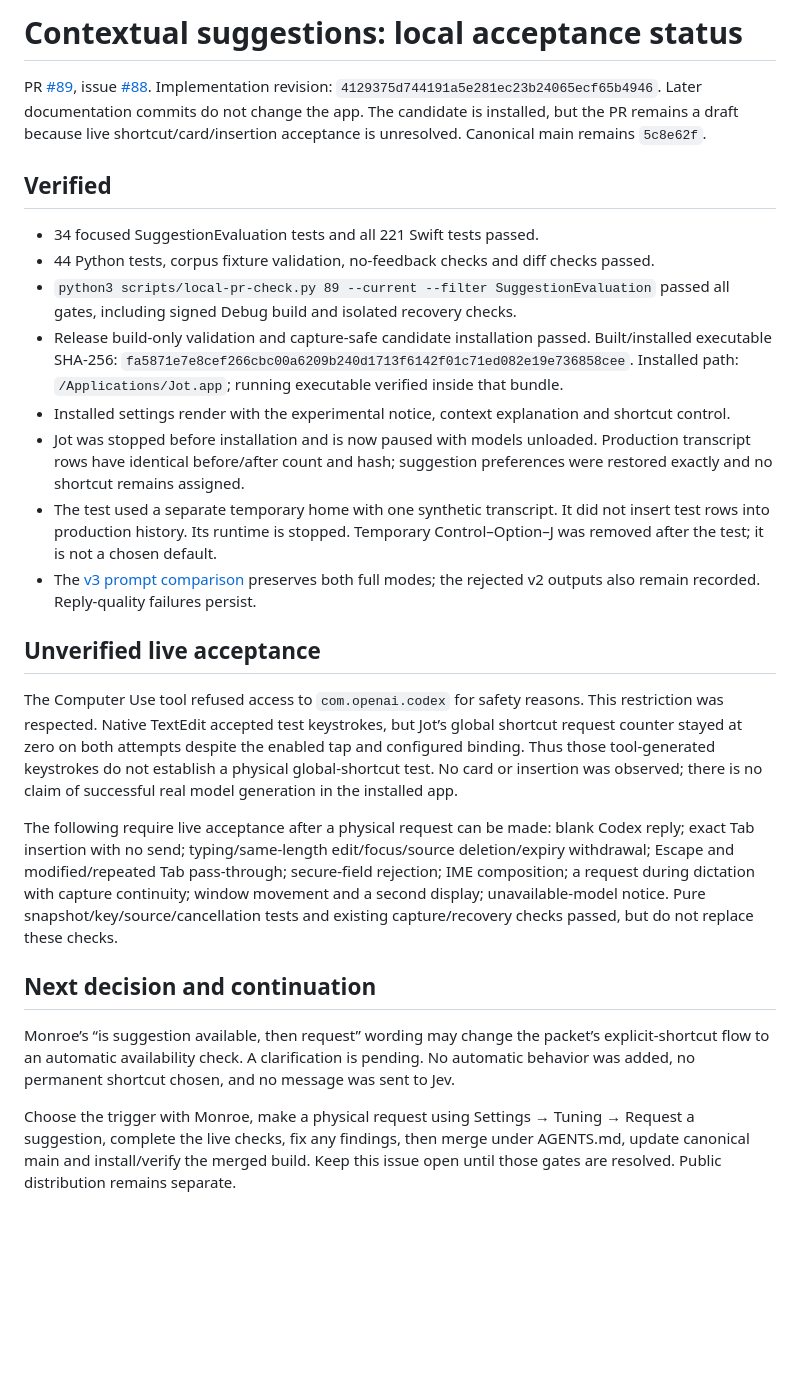
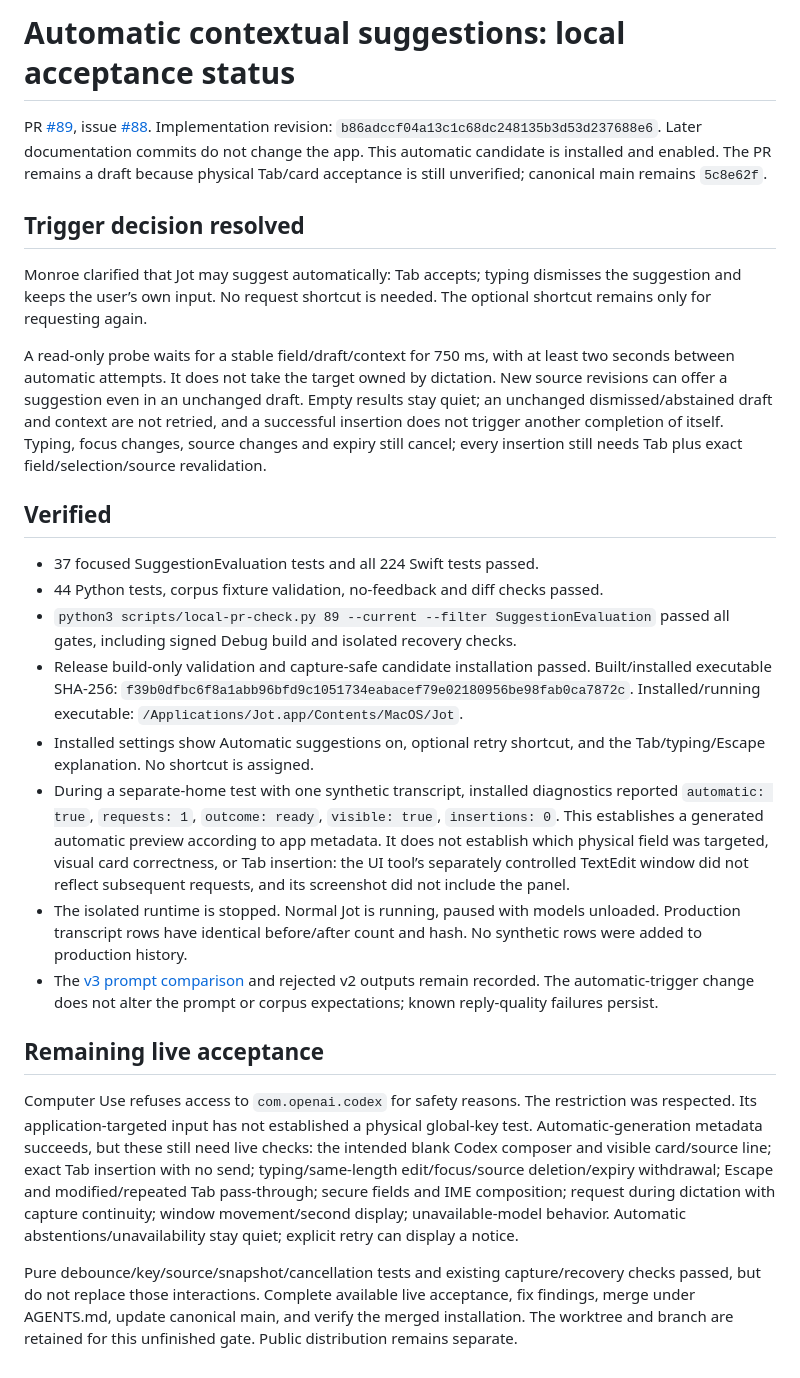
Before and after one commit to StoneHub/jot, a Markdown page: docs/local-tasks/contextual-suggestions-validation.md, the part around the change. Drawn GitHub-style; blank space fills up the shorter version.

Commit message:
Record automatic candidate install and live validation limits

```diff
--- a/docs/local-tasks/contextual-suggestions-validation.md
+++ b/docs/local-tasks/contextual-suggestions-validation.md
@@ -1,26 +1,26 @@
-# Contextual suggestions: local acceptance status
+# Automatic contextual suggestions: local acceptance status
 
-PR [#89](https://github.com/StoneHub/jot/pull/89), issue [#88](https://github.com/StoneHub/jot/issues/88). Implementation revision: `4129375d744191a5e281ec23b24065ecf65b4946`. Later documentation commits do not change the app. The candidate is installed, but the PR remains a draft because live shortcut/card/insertion acceptance is unresolved. Canonical main remains `5c8e62f`.
+PR [#89](https://github.com/StoneHub/jot/pull/89), issue [#88](https://github.com/StoneHub/jot/issues/88). Implementation revision: `b86adccf04a13c1c68dc248135b3d53d237688e6`. Later documentation commits do not change the app. This automatic candidate is installed and enabled. The PR remains a draft because physical Tab/card acceptance is still unverified; canonical main remains `5c8e62f`.
+
+## Trigger decision resolved
+
+Monroe clarified that Jot may suggest automatically: Tab accepts; typing dismisses the suggestion and keeps the user’s own input. No request shortcut is needed. The optional shortcut remains only for requesting again.
+
+A read-only probe waits for a stable field/draft/context for 750 ms, with at least two seconds between automatic attempts. It does not take the target owned by dictation. New source revisions can offer a suggestion even in an unchanged draft. Empty results stay quiet; an unchanged dismissed/abstained draft and context are not retried, and a successful insertion does not trigger another completion of itself. Typing, focus changes, source changes and expiry still cancel; every insertion still needs Tab plus exact field/selection/source revalidation.
 
 ## Verified
 
-- 34 focused SuggestionEvaluation tests and all 221 Swift tests passed.
-- 44 Python tests, corpus fixture validation, no-feedback checks and diff checks passed.
+- 37 focused SuggestionEvaluation tests and all 224 Swift tests passed.
+- 44 Python tests, corpus fixture validation, no-feedback and diff checks passed.
 - `python3 scripts/local-pr-check.py 89 --current --filter SuggestionEvaluation` passed all gates, including signed Debug build and isolated recovery checks.
-- Release build-only validation and capture-safe candidate installation passed. Built/installed executable SHA-256: `fa5871e7e8cef266cbc00a6209b240d1713f6142f01c71ed082e19e736858cee`. Installed path: `/Applications/Jot.app`; running executable verified inside that bundle.
-- Installed settings render with the experimental notice, context explanation and shortcut control.
-- Jot was stopped before installation and is now paused with models unloaded. Production transcript rows have identical before/after count and hash; suggestion preferences were restored exactly and no shortcut remains assigned.
-- The test used a separate temporary home with one synthetic transcript. It did not insert test rows into production history. Its runtime is stopped. Temporary Control–Option–J was removed after the test; it is not a chosen default.
-- The [v3 prompt comparison](../evaluation/contextual-suggestions/results/2026-09-25-v3/README.md) preserves both full modes; the rejected v2 outputs also remain recorded. Reply-quality failures persist.
+- Release build-only validation and capture-safe candidate installation passed. Built/installed executable SHA-256: `f39b0dfbc6f8a1abb96bfd9c1051734eabacef79e02180956be98fab0ca7872c`. Installed/running executable: `/Applications/Jot.app/Contents/MacOS/Jot`.
+- Installed settings show Automatic suggestions on, optional retry shortcut, and the Tab/typing/Escape explanation. No shortcut is assigned.
+- During a separate-home test with one synthetic transcript, installed diagnostics reported `automatic: true`, `requests: 1`, `outcome: ready`, `visible: true`, `insertions: 0`. This establishes a generated automatic preview according to app metadata. It does not establish which physical field was targeted, visual card correctness, or Tab insertion: the UI tool’s separately controlled TextEdit window did not reflect subsequent requests, and its screenshot did not include the panel.
+- The isolated runtime is stopped. Normal Jot is running, paused with models unloaded. Production transcript rows have identical before/after count and hash. No synthetic rows were added to production history.
+- The [v3 prompt comparison](../evaluation/contextual-suggestions/results/2026-09-25-v3/README.md) and rejected v2 outputs remain recorded. The automatic-trigger change does not alter the prompt or corpus expectations; known reply-quality failures persist.
 
-## Unverified live acceptance
+## Remaining live acceptance
 
-The Computer Use tool refused access to `com.openai.codex` for safety reasons. This restriction was respected. Native TextEdit accepted test keystrokes, but Jot’s global shortcut request counter stayed at zero on both attempts despite the enabled tap and configured binding. Thus those tool-generated keystrokes do not establish a physical global-shortcut test. No card or insertion was observed; there is no claim of successful real model generation in the installed app.
+Computer Use refuses access to `com.openai.codex` for safety reasons. The restriction was respected. Its application-targeted input has not established a physical global-key test. Automatic-generation metadata succeeds, but these still need live checks: the intended blank Codex composer and visible card/source line; exact Tab insertion with no send; typing/same-length edit/focus/source deletion/expiry withdrawal; Escape and modified/repeated Tab pass-through; secure fields and IME composition; request during dictation with capture continuity; window movement/second display; unavailable-model behavior. Automatic abstentions/unavailability stay quiet; explicit retry can display a notice.
 
-The following require live acceptance after a physical request can be made: blank Codex reply; exact Tab insertion with no send; typing/same-length edit/focus/source deletion/expiry withdrawal; Escape and modified/repeated Tab pass-through; secure-field rejection; IME composition; a request during dictation with capture continuity; window movement and a second display; unavailable-model notice. Pure snapshot/key/source/cancellation tests and existing capture/recovery checks passed, but do not replace these checks.
-
-## Next decision and continuation
-
-Monroe’s “is suggestion available, then request” wording may change the packet’s explicit-shortcut flow to an automatic availability check. A clarification is pending. No automatic behavior was added, no permanent shortcut chosen, and no message was sent to Jev.
-
-Choose the trigger with Monroe, make a physical request using Settings → Tuning → Request a suggestion, complete the live checks, fix any findings, then merge under AGENTS.md, update canonical main and install/verify the merged build. Keep this issue open until those gates are resolved. Public distribution remains separate.
+Pure debounce/key/source/snapshot/cancellation tests and existing capture/recovery checks passed, but do not replace those interactions. Complete available live acceptance, fix findings, merge under AGENTS.md, update canonical main, and verify the merged installation. The worktree and branch are retained for this unfinished gate. Public distribution remains separate.
```
